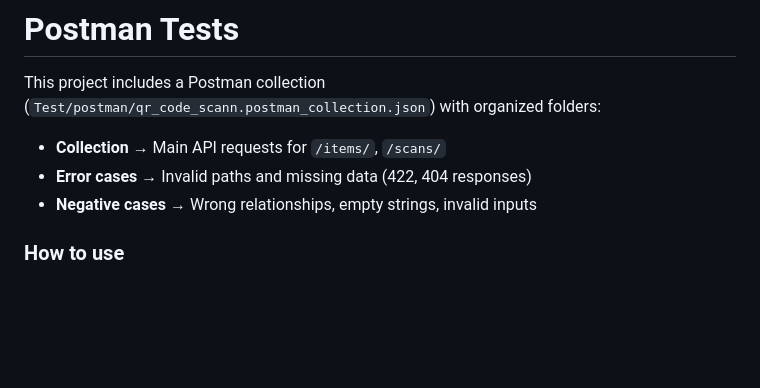
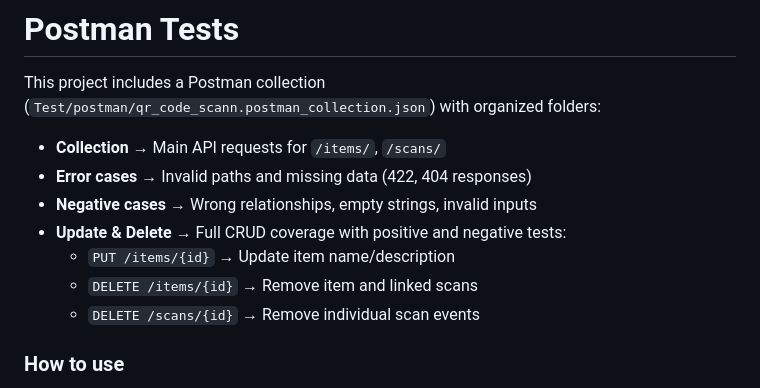
Before and after one commit to ondina-her/QR_Scanner, a Markdown page: README.md, the part around the change. GitHub-like rendering; blank space fills up the shorter version.

```diff
--- a/README.md
+++ b/README.md
@@ -115,6 +115,10 @@ This project includes a Postman collection (`Test/postman/qr_code_scann.postman_
 - **Collection** → Main API requests for `/items/`, `/scans/`
 - **Error cases** → Invalid paths and missing data (422, 404 responses)
 - **Negative cases** → Wrong relationships, empty strings, invalid inputs
+- **Update & Delete** → Full CRUD coverage with positive and negative tests:
+  - `PUT /items/{id}` → Update item name/description
+  - `DELETE /items/{id}` → Remove item and linked scans
+  - `DELETE /scans/{id}` → Remove individual scan events
 
 ### How to use
 1. Open Postman.
```
